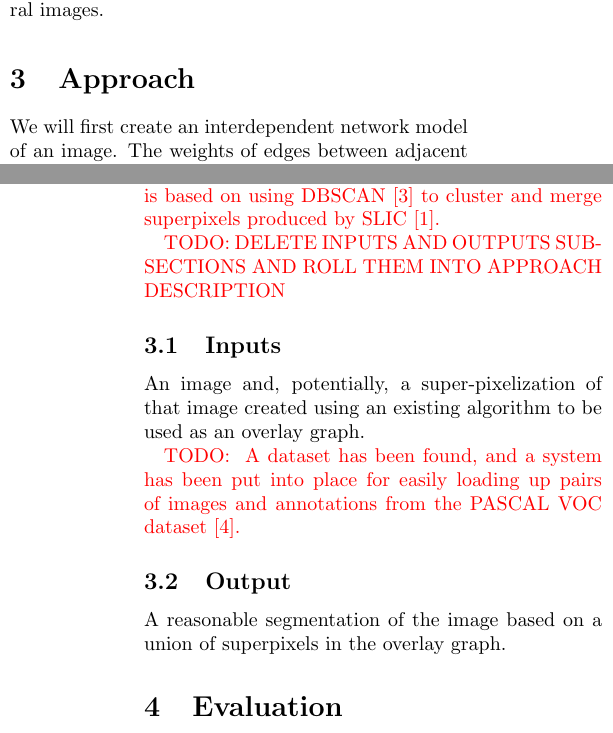
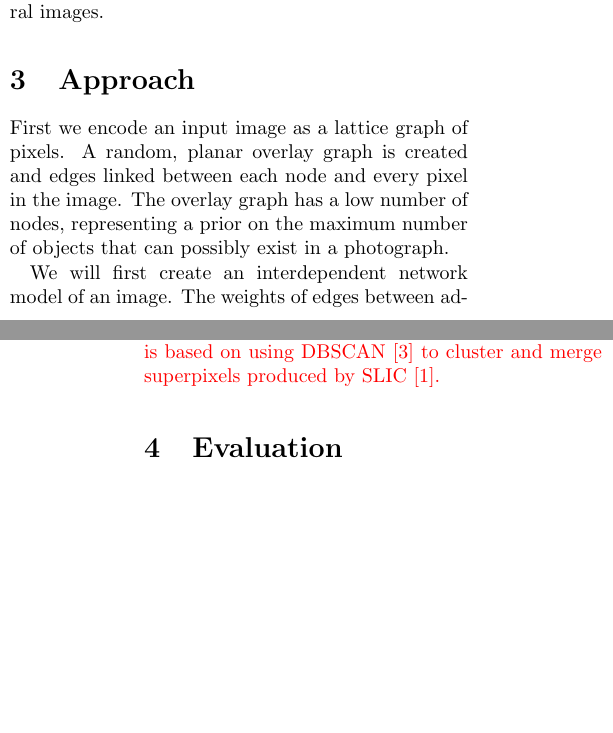
Before and after one commit to connorgreenwell/image_seg_interdep_epidemic, a LaTeX paper (docs/report/report.tex): two parts of the columns of pages 1 and 2 of 3, joined at a grey line, cut so that both start at the same text, the shorter picture padded with empty space. Compiled offline with pdfLaTeX.

Commit message:
'the overlay graph encodes a prior on the maximum number of objects in a scene'

```diff
--- a/docs/report/report.tex
+++ b/docs/report/report.tex
@@ -17,7 +17,7 @@
 
 \title{Modeling Image Segmentation as Epidemic Spread in an Interdependent Network}
 \author{
-  Emory Hufbauer, Connor Greenwell \\
+  Connor Greenwell, Emory Hufbauer\\
   Computer Science Dept. \\
   University of Kentucky
 }
@@ -76,6 +76,10 @@ segmentation on natural images.
 
 \section{Approach}\seclab{approach}
 
+First we encode an input image as a lattice graph of pixels. A random, planar overlay graph is created and edges linked
+between each node and every pixel in the image. The overlay graph has a low number of nodes, representing a prior on the
+maximum number of objects that can possibly exist in a photograph.
+
 We will first create an interdependent network model of an image. The weights of edges between adjacent pixels in the lattice
 will represent their degree of similarity to each other. The weights of edges between nodes in the overlay graph will
 represent their overlap and estimated potential to belong to the same object. The weights of edges between the overlay and
@@ -91,21 +95,6 @@ regions of the lattice affected by each phenomena correspond well to the segment
 A naive baseline method has been developed for us to compare our actual method against. It is based on using DBSCAN
 \cite{ester1996density} to cluster and merge superpixels produced by SLIC \cite{achanta2010slic}.
 }
-
-\todo{DELETE INPUTS AND OUTPUTS SUBSECTIONS AND ROLL THEM INTO APPROACH DESCRIPTION}
-\subsection{Inputs}
-
-An image and, potentially, a super-pixelization of that image created using an existing algorithm to be used as an overlay
-graph.
-
-\todo{
-A dataset has been found, and a system has been put into place for easily loading up pairs of images and annotations from the
-PASCAL VOC dataset \cite{Everingham10}.
-}
-
-\subsection{Output}
-
-A reasonable segmentation of the image based on a union of superpixels in the overlay graph.
 
 \section{Evaluation}\seclab{eval}
 
```
